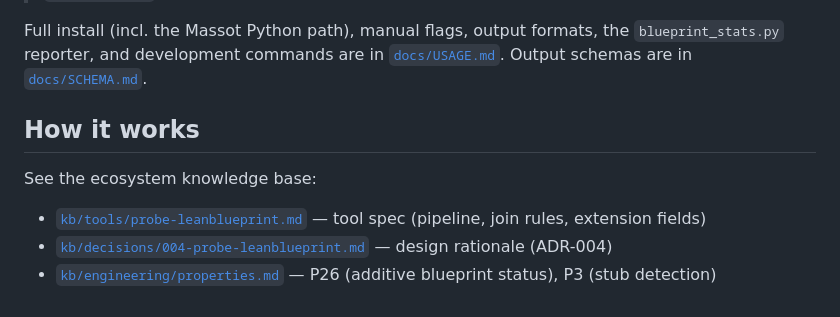
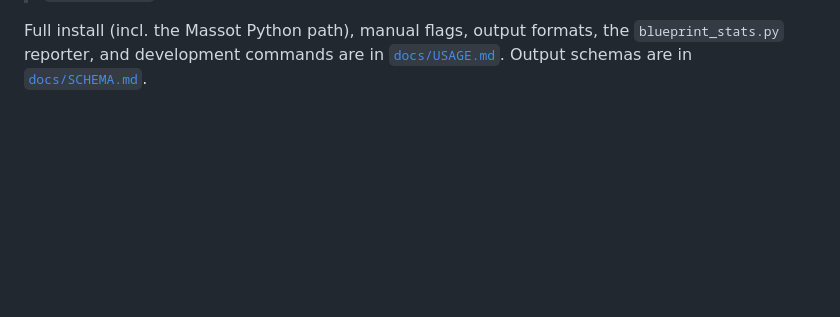
Before and after one commit to Beneficial-AI-Foundation/probe-leanblueprint, a Markdown page: README.md, the part around the change. Rendered like a GitHub page; blank space fills up the shorter version.

```diff
--- a/README.md
+++ b/README.md
@@ -79,11 +79,3 @@ Full install (incl. the Massot Python path), manual flags, output formats, the
 `blueprint_stats.py` reporter, and development commands are in
 [`docs/USAGE.md`](docs/USAGE.md). Output schemas are in
 [`docs/SCHEMA.md`](docs/SCHEMA.md).
-
-## How it works
-
-See the ecosystem knowledge base:
-
-- [`kb/tools/probe-leanblueprint.md`](https://github.com/Beneficial-AI-Foundation/probe/blob/main/kb/tools/probe-leanblueprint.md) — tool spec (pipeline, join rules, extension fields)
-- [`kb/decisions/004-probe-leanblueprint.md`](https://github.com/Beneficial-AI-Foundation/probe/blob/main/kb/decisions/004-probe-leanblueprint.md) — design rationale (ADR-004)
-- [`kb/engineering/properties.md`](https://github.com/Beneficial-AI-Foundation/probe/blob/main/kb/engineering/properties.md) — P26 (additive blueprint status), P3 (stub detection)
```
Also changed, not shown: docs/USAGE.md (+3 -5 lines).
